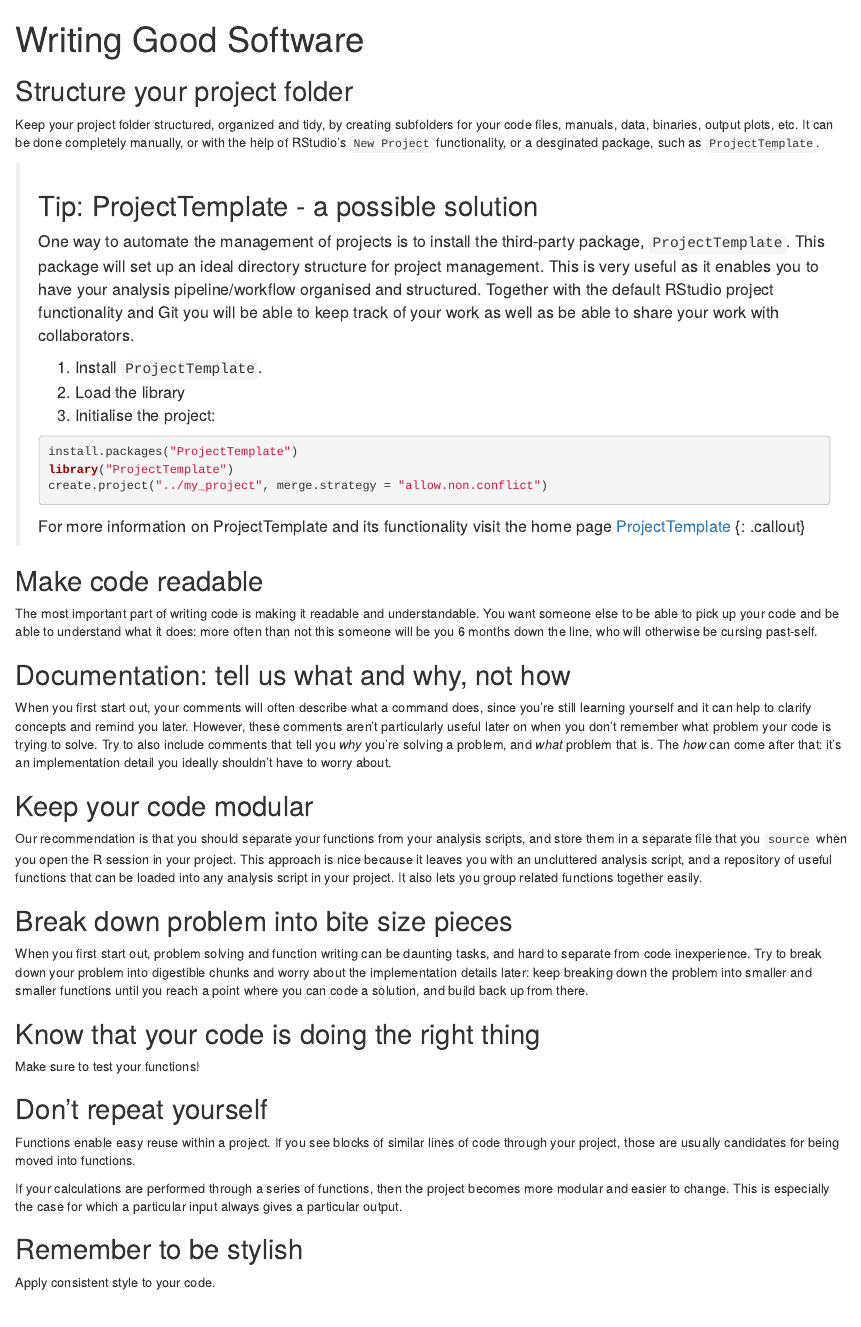
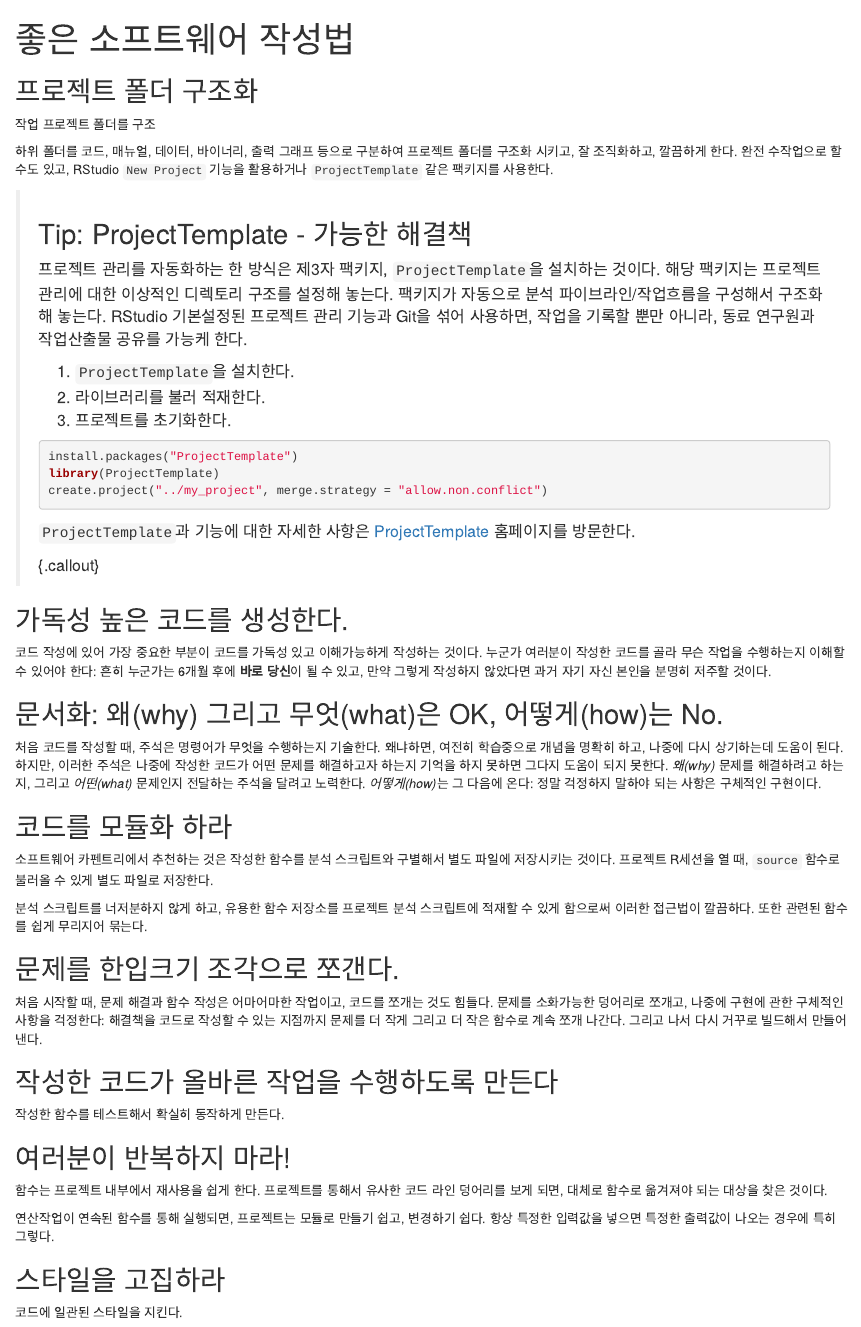
Before and after one commit to statkclee/r-gapminder-kr, an R Markdown document (_episodes_rmd/16-wrap-up.Rmd): the page in a window 1100 px wide, from its top. Rendered offline with R 4.5, knitr and Pandoc, with nearby package versions.

Commit message:
translated wrapup:

````diff
--- a/_episodes_rmd/16-wrap-up.Rmd
+++ b/_episodes_rmd/16-wrap-up.Rmd
@@ -1,16 +1,9 @@
 ---
-title: Writing Good Software
+title: 좋은 소프트웨어 작성법
 teaching: 15
 exercises: 0
 questions:
-- "How can I write software that other people can use?"
+- "다른 분들이 사용할 수 있는 소프트웨어를 어떻게 작성할 수 있을까?"
 objectives:
-- "Describe best practices for writing R and explain the justification for each."
+- "R 코드를 작성하는 모범사례를 기술하고 각 모범사례에 대한 정당성을 설명한다."
 keypoints:
-- "Keep your project folder structured, organized and tidy."
-- "Document what and why, not how."
-- "Break programs into short single-purpose functions."
-- "Write re-runnable tests."
-- "Don't repeat yourself."
-- "Don't repeat yourself."
-- "Be consistent in naming, indentation, and other aspects of style."
@@ -17,8 +17,7 @@ keypoints:
 source: Rmd
 ---
 
-## Structure your project folder
+## 프로젝트 폴더 구조화
 
-Keep your project folder structured, organized and tidy, by creating subfolders for your code files, manuals, data, binaries, output plots, etc. It can be done completely manually, or with the help of RStudio's `New Project` functionality, or a desginated package, such as `ProjectTemplate`.
+작업 프로젝트 폴더를 구조
 
-> ## Tip: ProjectTemplate - a possible solution
@@ -25,6 +28 @@ Keep your project folder structured, organized and tidy, by creating subfolders
 >
-> One way to automate the management of projects is to install the third-party package, `ProjectTemplate`.
-> This package will set up an ideal directory structure for project management.
-> This is very useful as it enables you to have your analysis pipeline/workflow organised and structured.
-> Together with the default RStudio project functionality and Git you will be able to keep track of your
-> work as well as be able to share your work with collaborators.
@@ -31,14 +34,11 @@ Keep your project folder structured, organized and tidy, by creating subfolders
 >
-> 1. Install `ProjectTemplate`.
-> 2. Load the library
-> 3. Initialise the project:
+> 1. `ProjectTemplate`을 설치한다.
+> 2. 라이브러리를 불러 적재한다.
+> 3. 프로젝트를 초기화한다.
 >
 > ```{r, eval=FALSE}
 > install.packages("ProjectTemplate")
-> library("ProjectTemplate")
+> library(ProjectTemplate)
 > create.project("../my_project", merge.strategy = "allow.non.conflict")
 > ```
 >
-> For more information on ProjectTemplate and its functionality visit the
-> home page [ProjectTemplate](http://projecttemplate.net/index.html)
-{: .callout}
@@ -45,8 +49,4 @@ Keep your project folder structured, organized and tidy, by creating subfolders
 
 
-## Make code readable
+## 가독성 높은 코드를 생성한다.
 
-The most important part of writing code is making it readable and understandable.
-You want someone else to be able to pick up your code and be able to understand
-what it does: more often than not this someone will be you 6 months down the line,
-who will otherwise be cursing past-self.
@@ -53,10 +57,3 @@ who will otherwise be cursing past-self.
 
-## Documentation: tell us what and why, not how
+## 문서화: 왜(why) 그리고 무엇(what)은 OK, 어떻게(how)는 No.
 
-When you first start out, your comments will often describe what a command does,
-since you're still learning yourself and it can help to clarify concepts and
-remind you later. However, these comments aren't particularly useful later on
-when you don't remember what problem your code is trying to solve. Try to also
-include comments that tell you *why* you're solving a problem, and *what* problem
-that is. The *how* can come after that: it's an implementation detail you ideally
-shouldn't have to worry about.
@@ -63,11 +67,4 @@ shouldn't have to worry about.
 
-## Keep your code modular
 
-Our recommendation is that you should separate your functions from your analysis
-scripts, and store them in a separate file that you `source` when you open the R
-session in your project. This approach is nice because it leaves you with an
-uncluttered analysis script, and a repository of useful functions that can be
-loaded into any analysis script in your project. It also lets you group related
-functions together easily.
+## 코드를 모듈화 하라
 
-## Break down problem into bite size pieces
@@ -74,6 +74 @@ functions together easily.
 
-When you first start out, problem solving and function writing can be daunting
-tasks, and hard to separate from code inexperience. Try to break down your
-problem into digestible chunks and worry about the implementation details later:
-keep breaking down the problem into smaller and smaller functions until you
-reach a point where you can code a solution, and build back up from there.
@@ -80,4 +78,3 @@ reach a point where you can code a solution, and build back up from there.
 
-## Know that your code is doing the right thing
+## 문제를 한입크기 조각으로 쪼갠다.
 
-Make sure to test your functions!
@@ -84,14 +88,8 @@ Make sure to test your functions!
 
-## Don't repeat yourself
 
-Functions enable easy reuse within a project. If you see blocks of similar
-lines of code through your project, those are usually candidates for being
-moved into functions.
+## 작성한 코드가 올바른 작업을 수행하도록 만든다
 
-If your calculations are performed through a series of functions, then the
-project becomes more modular and easier to change. This is especially the case
-for which a particular input always gives a particular output.
+작성한 함수를 테스트해서 확실히 동작하게 만든다.
 
-## Remember to be stylish
+## 여러분이 반복하지 마라!
 
-Apply consistent style to your code.
````
Also changed, not shown: _episodes_rmd/16-wrap-up.Rmd (56 more changed lines).
